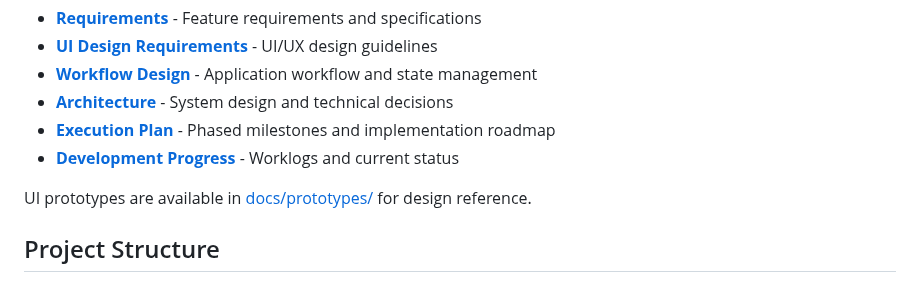
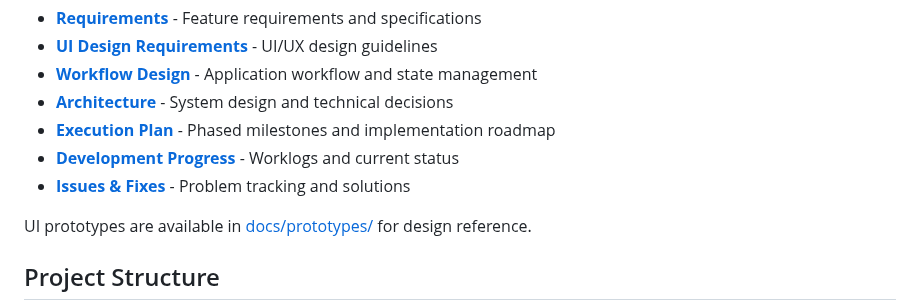
Before and after one commit to cysong/JobPilot, a Markdown page: README.md, the part around the change. Drawn GitHub-style.

Commit message:
add issues.md

```diff
--- a/README.md
+++ b/README.md
@@ -109,6 +109,7 @@ Complete specifications and architecture documentation:
 - **[Architecture](docs/architecture.md)** - System design and technical decisions
 - **[Execution Plan](docs/plan.md)** - Phased milestones and implementation roadmap
 - **[Development Progress](docs/progress.md)** - Worklogs and current status
+- **[Issues & Fixes](docs/issues.md)** - Problem tracking and solutions
 
 UI prototypes are available in [docs/prototypes/](docs/prototypes/index.html) for design reference.
 
```
